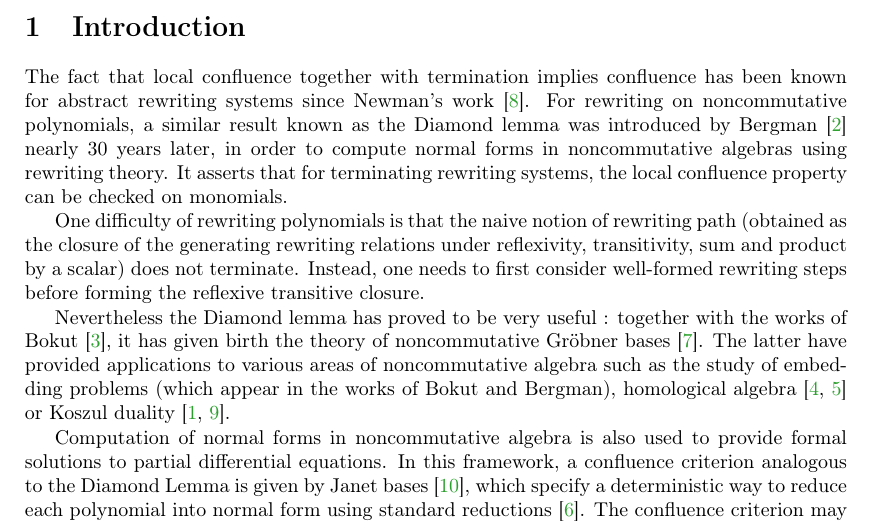
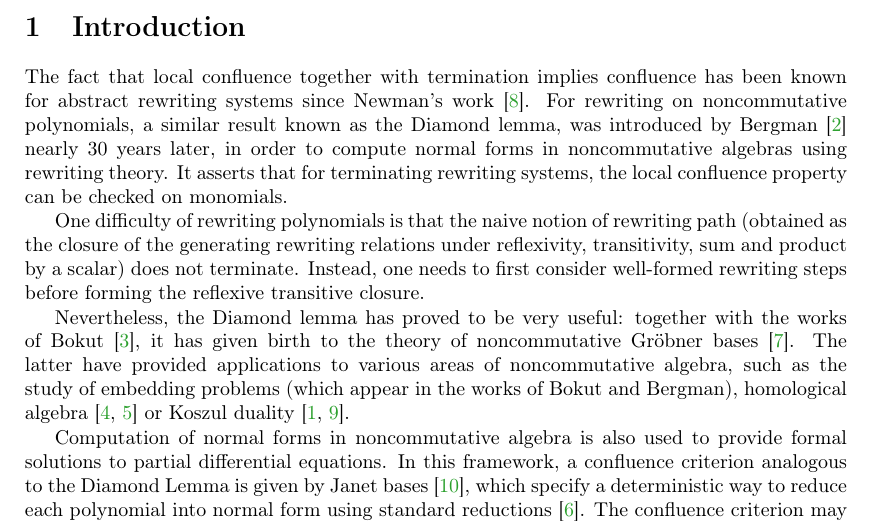
Before and after one commit to CyrilleChenavier/IWC_2019, a LaTeX paper (Source.tex): part of page 1 of 5, cut so that both start at the same text. Compiled offline with pdfLaTeX.

Commit message:
Dernière relecture

```diff
--- a/Source.tex
+++ b/Source.tex
@@ -68,11 +68,11 @@ Inria Rennes - Bretagne Atlantique, équipe Gallinette\\
 
 \section{Introduction}
 
-The fact that local confluence together with termination implies confluence has been known for abstract rewriting systems since Newman's work~\cite{MR0007372}. For rewriting on noncommutative polynomials, a similar result known as the Diamond lemma  was introduced by Bergman~\cite{MR506890} nearly 30 years later, in order to compute normal forms in noncommutative algebras using rewriting theory. It asserts that for terminating rewriting systems, the local confluence property can be checked on monomials.
+The fact that local confluence together with termination implies confluence has been known for abstract rewriting systems since Newman's work~\cite{MR0007372}. For rewriting on noncommutative polynomials, a similar result known as the Diamond lemma,  was introduced by Bergman~\cite{MR506890} nearly 30 years later, in order to compute normal forms in noncommutative algebras using rewriting theory. It asserts that for terminating rewriting systems, the local confluence property can be checked on monomials.
 
 One difficulty of rewriting polynomials is that the naive notion of rewriting path (obtained as the closure of the generating rewriting relations under reflexivity, transitivity, sum and product by a scalar) does not terminate. Instead, one needs to first consider well-formed rewriting steps before forming the reflexive transitive closure.
 
-Nevertheless the Diamond lemma has proved to be very useful : together with the works of Bokut~\cite{MR0506423}, it has given birth the theory of noncommutative \G\ bases~\cite{MR1299371}. The latter have provided applications to various areas of noncommutative algebra such as the study of embedding problems (which appear in the works of Bokut and Bergman), homological algebra~\cite{MR1072284, MR2110434} or Koszul duality~\cite{MR1832913, MR0265437}.
+Nevertheless, the Diamond lemma has proved to be very useful: together with the works of Bokut~\cite{MR0506423}, it has given birth to the theory of noncommutative \G\ bases~\cite{MR1299371}. The latter have provided applications to various areas of noncommutative algebra, such as the study of embedding problems (which appear in the works of Bokut and Bergman), homological algebra~\cite{MR1072284, MR2110434} or Koszul duality~\cite{MR1832913, MR0265437}.
 
 Computation of normal forms in noncommutative algebra is also used to provide formal solutions to partial differential equations. In this framework, a confluence criterion analogous to the Diamond Lemma is given by Janet bases~\cite{MR2394773}, which specify a deterministic way to reduce each polynomial into normal form using standard reductions~\cite{Mell}. The confluence criterion may then be asserted as follows: for each monomial $m$ and each non-standard reduction $m\to f$, $f$ is reducible into $\widehat{m}$, where the latter is obtained from $m$ using only standard reductions.
 
```
Also changed, not shown: Source.pdf, 1 other file.
